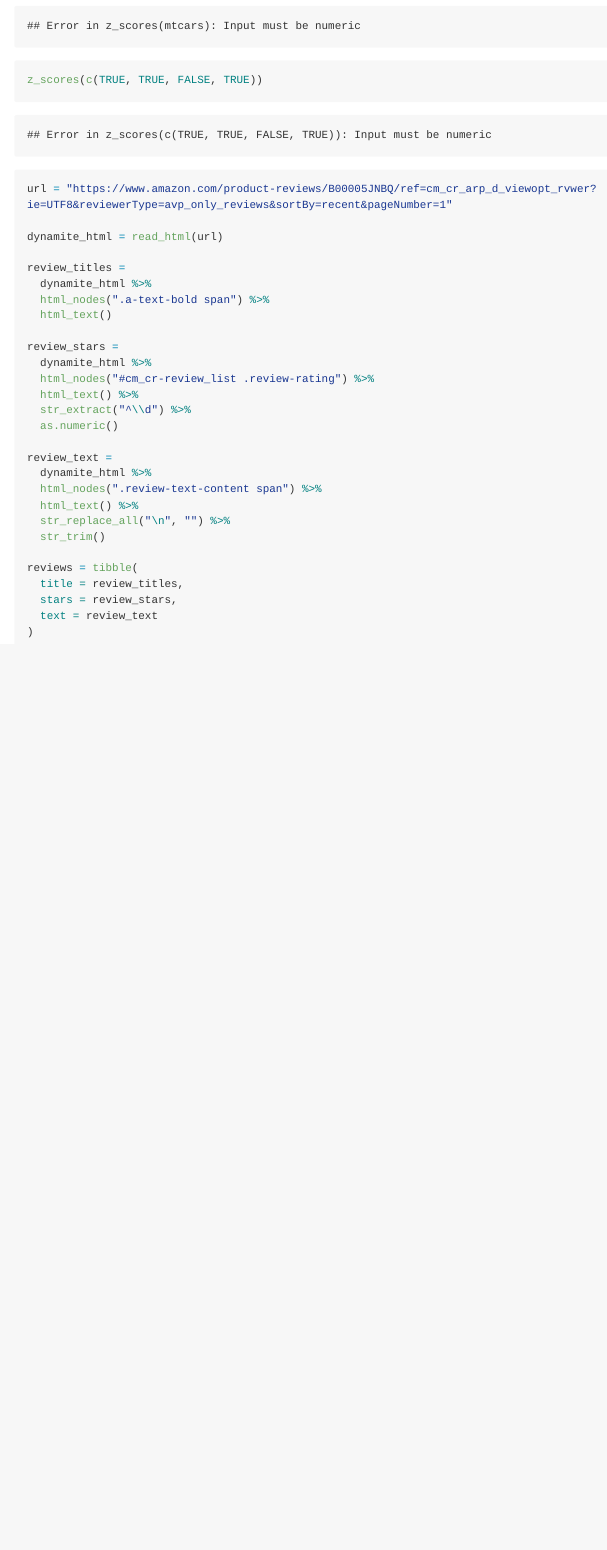
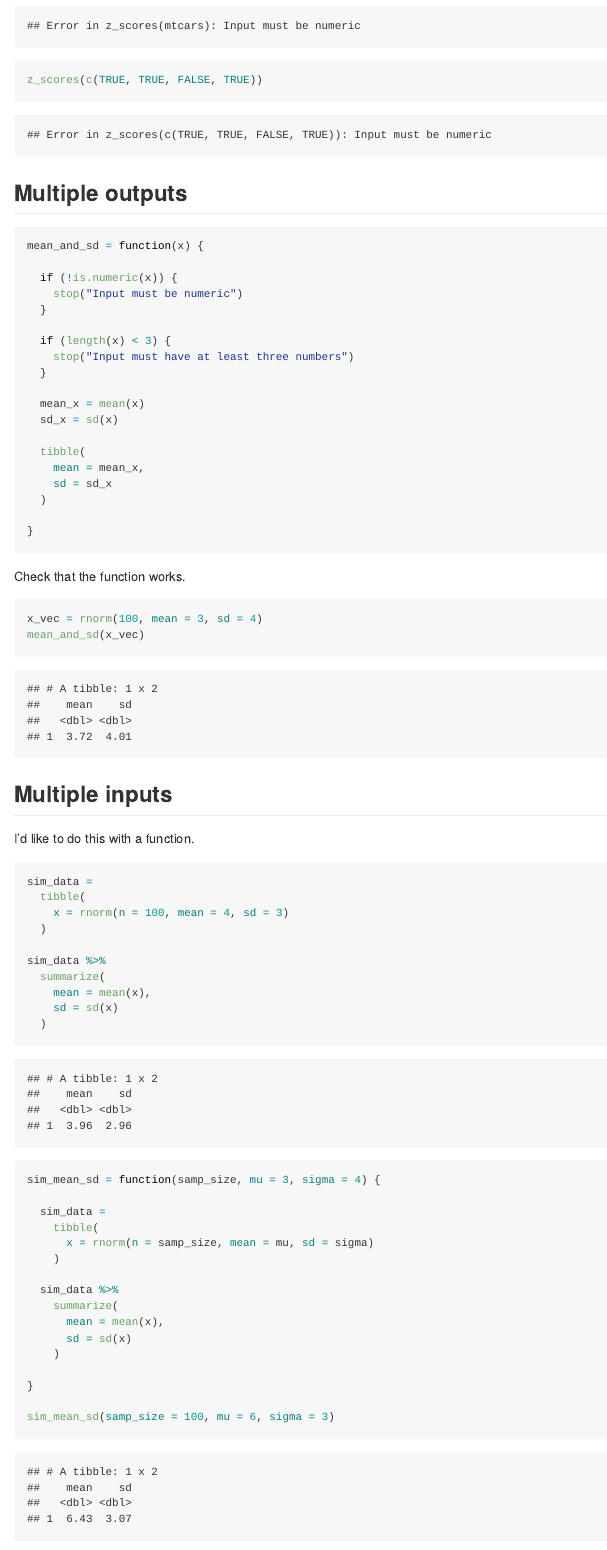
Before and after one commit to jeff-goldsmith/iteration, an R Markdown document (writing_functions.Rmd): the page in a window 1100 px wide, from 1380 px down. The pictures show the output file writing_functions.md that the author committed with the source, drawn offline in the style of GitHub; long lines of code are wrapped.

Commit message:
multiple inputs and outputs

````diff
--- a/writing_functions.Rmd
+++ b/writing_functions.Rmd
@@ -64,7 +64,70 @@ z_scores(mtcars)
 z_scores(c(TRUE, TRUE, FALSE, TRUE))
 ```
 
+## Multiple outputs
+
+```{r}
+mean_and_sd = function(x) {
+
+  if (!is.numeric(x)) {
+    stop("Input must be numeric")
+  }
+
+  if (length(x) < 3) {
+    stop("Input must have at least three numbers")
+  }
+
+  mean_x = mean(x)
+  sd_x = sd(x)
+
+  tibble(
+    mean = mean_x,
+    sd = sd_x
+  )
+
+}
+```
+
+Check that the function works.
+
+```{r}
+x_vec = rnorm(100, mean = 3, sd = 4)
+mean_and_sd(x_vec)
+```
+
+## Multiple inputs
+
+I'd like to do this with a function.
+
+```{r}
+sim_data =
+  tibble(
+    x = rnorm(n = 100, mean = 4, sd = 3)
+  )
+
+sim_data %>%
+  summarize(
+    mean = mean(x),
+    sd = sd(x)
+  )
+```
 
 
 
+```{r}
+sim_mean_sd = function(samp_size, mu = 3, sigma = 4) {
 
+  sim_data =
+    tibble(
+      x = rnorm(n = samp_size, mean = mu, sd = sigma)
+    )
+
+  sim_data %>%
+    summarize(
+      mean = mean(x),
+      sd = sd(x)
+    )
+
+}
+
+sim_mean_sd(samp_size = 100, mu = 6, sigma = 3)
````
Also changed, not shown: writing_functions.md, writing_functions.Rmd (4 more changed lines).
